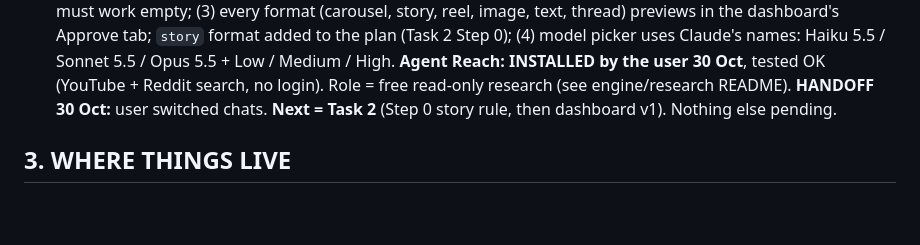
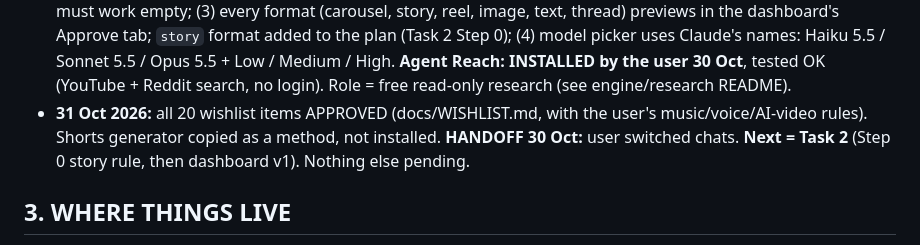
Before and after one commit to gaznil/social-os, a Markdown page: CLAUDE.md, the part around the change. Drawn GitHub-style; blank space fills up the shorter version.

```diff
--- a/CLAUDE.md
+++ b/CLAUDE.md
@@ -31,6 +31,7 @@ The user's screen is a Claude artifact dashboard (`dashboard/`). Claude Code is
   `story` format added to the plan (Task 2 Step 0); (4) model picker uses Claude's names: Haiku 5.5 / Sonnet 5.5 /
   Opus 5.5 + Low / Medium / High. **Agent Reach: INSTALLED by the user 30 Oct**, tested OK (YouTube + Reddit search,
   no login). Role = free read-only research (see engine/research README).
+- **31 Oct 2026:** all 20 wishlist items APPROVED (docs/WISHLIST.md, with the user's music/voice/AI-video rules). Shorts generator copied as a method, not installed.
   **HANDOFF 30 Oct:** user switched chats. **Next = Task 2** (Step 0 story rule, then dashboard v1). Nothing else pending.
 
 ## 3. WHERE THINGS LIVE
```
Also changed, not shown: docs/WISHLIST.md (+22 -2 lines).
